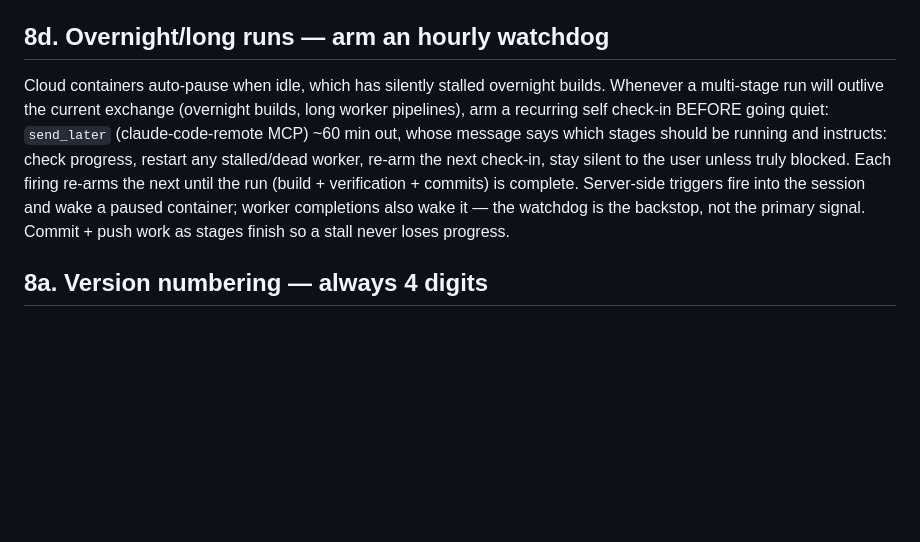
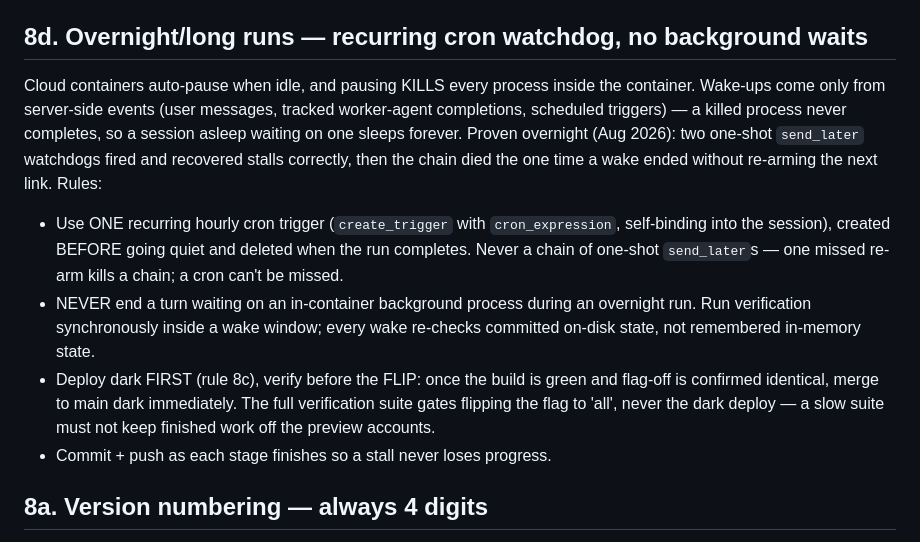
Before and after one commit to jessiahmarielle42/chef-penguino, a Markdown page: CLAUDE.md, the part around the change. Drawn GitHub-style; blank space fills up the shorter version.

Commit message:
CLAUDE.md 8d rewrite: recurring cron watchdog, no background waits, dark-deploy-first ordering
Co-Authored-By: Claude Fable 5 <noreply@anthropic.com>
Claude-Session: https://claude.ai/code/session_01CfZZBq95nnrX1Ajy89wazP

```diff
--- a/CLAUDE.md
+++ b/CLAUDE.md
@@ -210,18 +210,27 @@ alike (a bugfix can itself have problems that must not reach all users):
   previewed on-device; verify those via the harness `guest` preset and
   re-check on-device after the flip.
 
-## 8d. Overnight/long runs — arm an hourly watchdog
-Cloud containers auto-pause when idle, which has silently stalled overnight
-builds. Whenever a multi-stage run will outlive the current exchange
-(overnight builds, long worker pipelines), arm a recurring self check-in
-BEFORE going quiet: `send_later` (claude-code-remote MCP) ~60 min out, whose
-message says which stages should be running and instructs: check progress,
-restart any stalled/dead worker, re-arm the next check-in, stay silent to
-the user unless truly blocked. Each firing re-arms the next until the run
-(build + verification + commits) is complete. Server-side triggers fire
-into the session and wake a paused container; worker completions also wake
-it — the watchdog is the backstop, not the primary signal. Commit + push
-work as stages finish so a stall never loses progress.
+## 8d. Overnight/long runs — recurring cron watchdog, no background waits
+Cloud containers auto-pause when idle, and pausing KILLS every process
+inside the container. Wake-ups come only from server-side events (user
+messages, tracked worker-agent completions, scheduled triggers) — a killed
+process never completes, so a session asleep waiting on one sleeps forever.
+Proven overnight (Aug 2026): two one-shot `send_later` watchdogs fired and
+recovered stalls correctly, then the chain died the one time a wake ended
+without re-arming the next link. Rules:
+- Use ONE recurring hourly cron trigger (`create_trigger` with
+  `cron_expression`, self-binding into the session), created BEFORE going
+  quiet and deleted when the run completes. Never a chain of one-shot
+  `send_later`s — one missed re-arm kills a chain; a cron can't be missed.
+- NEVER end a turn waiting on an in-container background process during an
+  overnight run. Run verification synchronously inside a wake window; every
+  wake re-checks committed on-disk state, not remembered in-memory state.
+- Deploy dark FIRST (rule 8c), verify before the FLIP: once the build is
+  green and flag-off is confirmed identical, merge to main dark
+  immediately. The full verification suite gates flipping the flag to
+  'all', never the dark deploy — a slow suite must not keep finished work
+  off the preview accounts.
+- Commit + push as each stage finishes so a stall never loses progress.
 
 ## 8a. Version numbering — always 4 digits
 `APP_VERSION` in `app/src/main.js` is always **4 dot-separated numbers**
```
